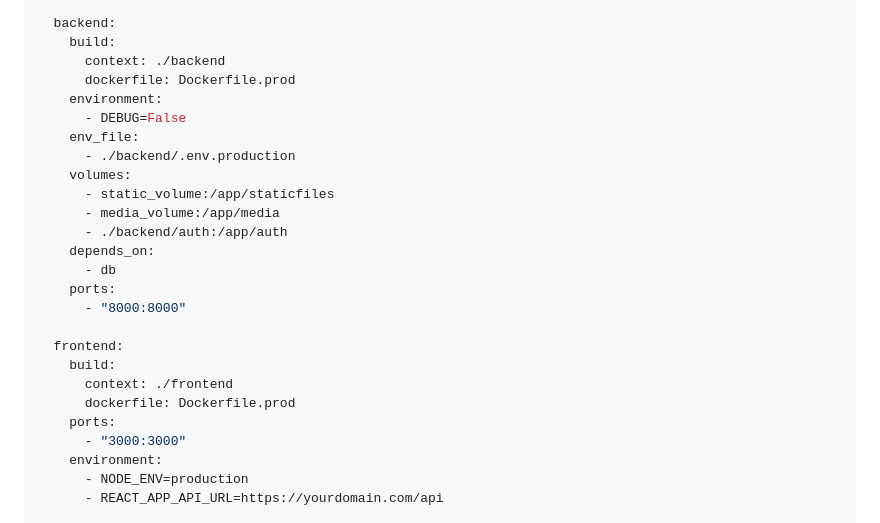
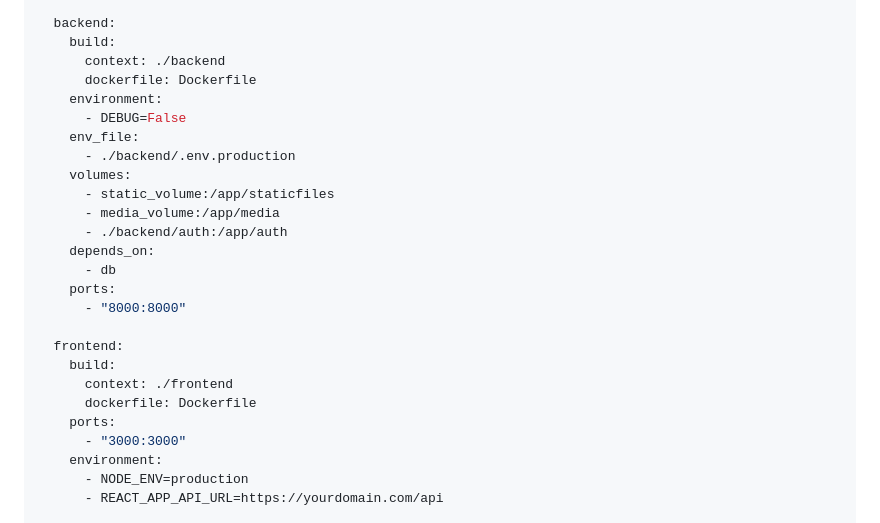
Before and after one commit to ayadeleke/earth_observation, a Markdown page: README.md, the part around the change. GitHub-like rendering.

```diff
--- a/README.md
+++ b/README.md
@@ -415,7 +415,7 @@ services:
   backend:
     build:
       context: ./backend
-      dockerfile: Dockerfile.prod
+      dockerfile: Dockerfile
     environment:
       - DEBUG=False
     env_file:
@@ -432,7 +432,7 @@ services:
   frontend:
     build:
       context: ./frontend
-      dockerfile: Dockerfile.prod
+      dockerfile: Dockerfile
     ports:
       - "3000:3000"
     environment:
```
